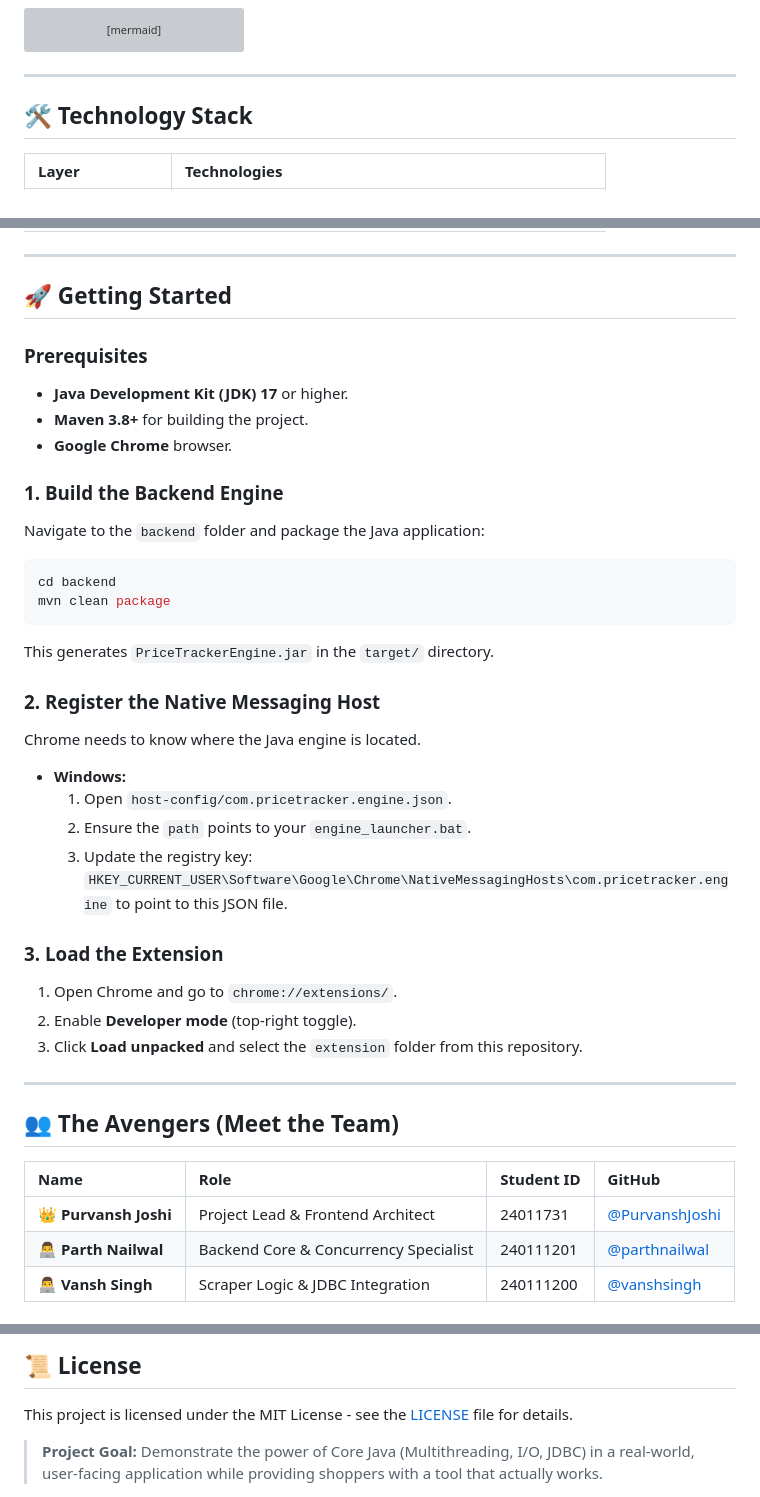
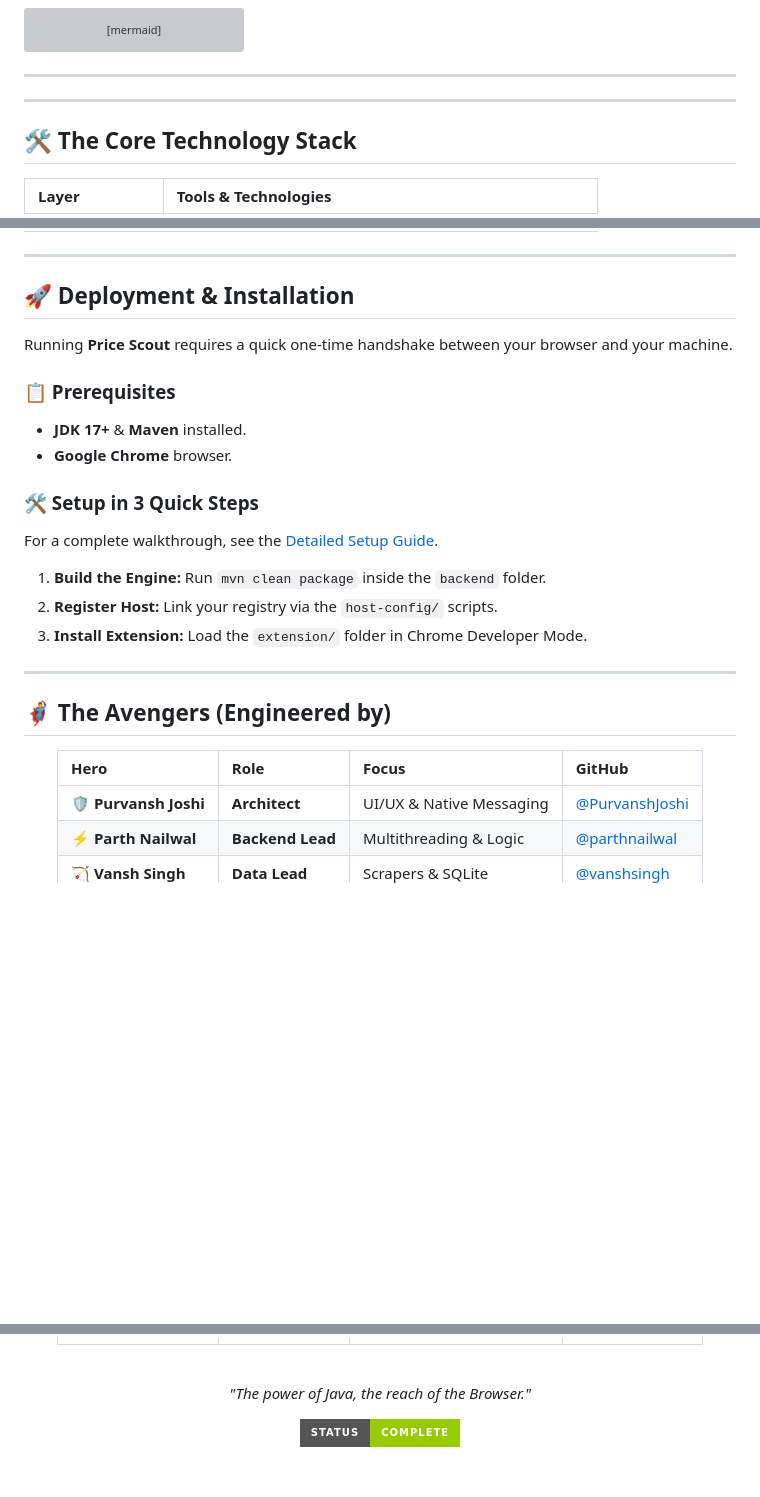
Before and after one commit to purvanshjoshi/Price-Tracker, a Markdown page: README.md, 3 parts joined by grey strips. GitHub-like rendering; badges without logos; blank space fills up the shorter version; grey boxes are pictures that could not be loaded.

Commit message:
docs: finalize README overhaul with premium tech stack and team section

````diff
--- a/README.md
+++ b/README.md
@@ -54,7 +54,9 @@ graph TD
 
 ---
 
-## 🛠️ Technology Stack
+---
 
-| Layer | Technologies |
+## 🛠️ The Core Technology Stack
+
+| Layer | Tools & Technologies |
 | :--- | :--- |
@@ -67,40 +69,29 @@ graph TD
 
 ---
 
-## 🚀 Getting Started
+## 🚀 Deployment & Installation
+Running **Price Scout** requires a quick one-time handshake between your browser and your machine.
 
-### Prerequisites
-* **Java Development Kit (JDK) 17** or higher.
-* **Maven 3.8+** for building the project.
-* **Google Chrome** browser.
+### 📋 Prerequisites
+- **JDK 17+** & **Maven** installed.
+- **Google Chrome** browser.
 
-### 1. Build the Backend Engine
-Navigate to the `backend` folder and package the Java application:
-```bash
-cd backend
-mvn clean package
-```
-This generates `PriceTrackerEngine.jar` in the `target/` directory.
+### 🛠️ Setup in 3 Quick Steps
+For a complete walkthrough, see the [Detailed Setup Guide](docs/setup_guide.md).
 
-### 2. Register the Native Messaging Host
-Chrome needs to know where the Java engine is located.
-* **Windows:**
-  1. Open `host-config/com.pricetracker.engine.json`.
-  2. Ensure the `path` points to your `engine_launcher.bat`.
-  3. Update the registry key: `HKEY_CURRENT_USER\Software\Google\Chrome\NativeMessagingHosts\com.pricetracker.engine` to point to this JSON file.
-
-### 3. Load the Extension
-1. Open Chrome and go to `chrome://extensions/`.
-2. Enable **Developer mode** (top-right toggle).
-3. Click **Load unpacked** and select the `extension` folder from this repository.
+1. **Build the Engine:** Run `mvn clean package` inside the `backend` folder.
+2. **Register Host:** Link your registry via the `host-config/` scripts.
+3. **Install Extension:** Load the `extension/` folder in Chrome Developer Mode.
 
 ---
 
-## 👥 The Avengers (Meet the Team)
+## 🦸‍♂️ The Avengers (Engineered by)
 
-| Name | Role | Student ID | GitHub |
+<div align="center">
+
+| Hero | Role | Focus | GitHub |
 | :--- | :--- | :--- | :--- |
-| 👑 **Purvansh Joshi** | Project Lead & Frontend Architect | 24011731 | [@PurvanshJoshi](https://github.com/PurvanshJoshi) |
-| 👨‍💻 **Parth Nailwal** | Backend Core & Concurrency Specialist | 240111201 | [@parthnailwal](https://github.com/parthnailwal) |
-| 👨‍💻 **Vansh Singh** | Scraper Logic & JDBC Integration | 240111200 | [@vanshsingh](https://github.com/vanshsingh) |
+| 🛡️ **Purvansh Joshi** | **Architect** | UI/UX & Native Messaging | [@PurvanshJoshi](https://github.com/PurvanshJoshi) |
+| ⚡ **Parth Nailwal** | **Backend Lead** | Multithreading & Logic | [@parthnailwal](https://github.com/parthnailwal) |
+| 🏹 **Vansh Singh** | **Data Lead** | Scrapers & SQLite | [@vanshsingh](https://github.com/vanshsingh) |
 
@@ -108,5 +99,7 @@ Chrome needs to know where the Java engine is located.
 
-## 📜 License
-This project is licensed under the MIT License - see the [LICENSE](LICENSE) file for details.
+<br />
 
-> **Project Goal:** Demonstrate the power of Core Java (Multithreading, I/O, JDBC) in a real-world, user-facing application while providing shoppers with a tool that actually works.
+<div align="center">
+  <p><i>"The power of Java, the reach of the Browser."</i></p>
+  <img src="https://img.shields.io/badge/Status-Complete-green?style=for-the-badge" alt="Status">
+</div>
````
Also changed, not shown: other parts of README.md (+7 -7 lines).
